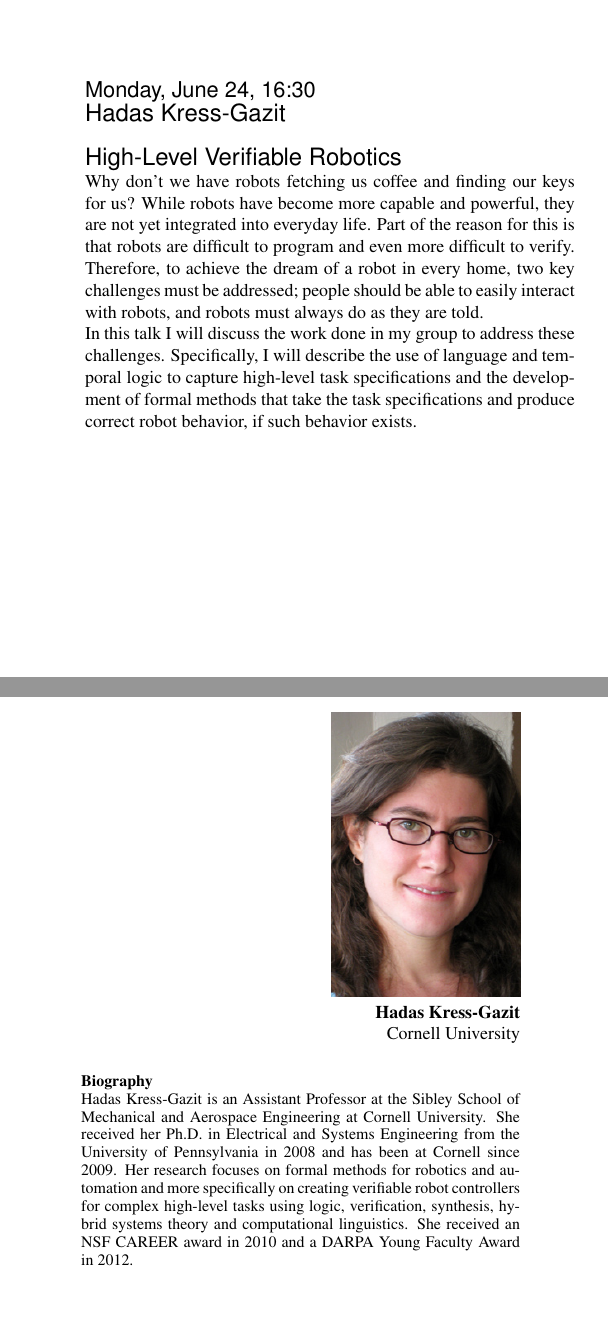
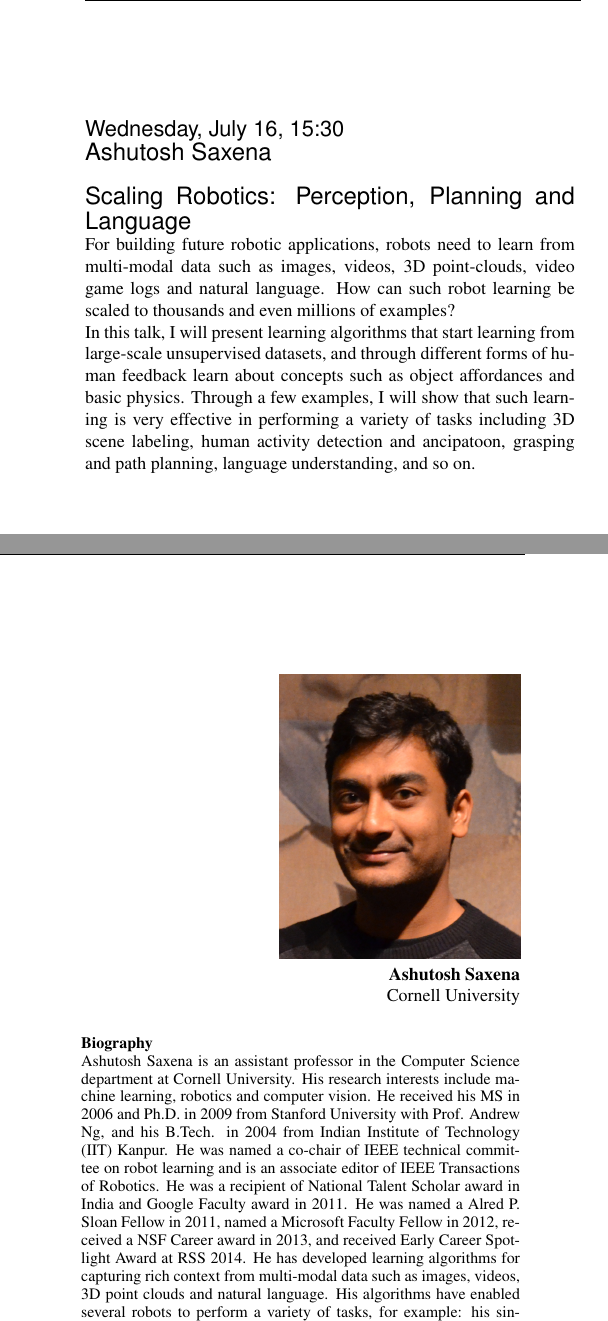
Before and after one commit to panjia1983/RSS2014booklet, a LaTeX thesis (booklet.tex, which reads tex/abstracts_invited.tex): two parts of the columns of page 16 of 54 before the commit and two parts of the columns of page 17 of 55 after it, joined at a grey line, cut at the place of the change. Compiled offline with pdfLaTeX.

Commit message:
spotlight

```diff
--- a/tex/abstracts_invited.tex
+++ b/tex/abstracts_invited.tex
@@ -106,11 +106,13 @@ Siddhartha Srinivasa is an Associate Professor at the Robotics Institute at Carn
 }
 
 
-\invitedTalk{Hadas Kress-Gazit}{High-Level Verifiable Robotics}{Cornell University}{Monday, June 24, 16:30}{kress-gazit.jpg}
+\invitedTalk{Ashutosh Saxena}{Scaling Robotics: Perception, Planning and Language}{Cornell University}{Wednesday, July 16, 15:30}{saxena.jpg}
 {
-Why don’t we have robots fetching us coffee and finding our keys for us? While robots have become more capable and powerful, they are not yet integrated into everyday life. Part of the reason for this is that robots are difficult to program and even more difficult to verify. Therefore, to achieve the dream of a robot in every home, two key challenges must be addressed; people should be able to easily interact with robots, and robots must always do as they are told.
+For building future robotic applications, robots need to learn from multi-modal data such as images, videos, 3D point-clouds, video game logs and natural language.  How can such robot learning be scaled to thousands and even millions of examples?
 
-In this talk I will discuss the work done in my group to address these challenges. Specifically, I will describe the use of language and temporal logic to capture high-level task specifications and the development of formal methods that take the task specifications and produce correct robot behavior, if such behavior exists.
+In this talk, I will present learning algorithms that start learning from large-scale unsupervised datasets, and through different forms of human feedback learn about concepts such as object affordances and basic physics.  Through a few examples, I will show that such learning is very effective in performing a variety of tasks including 3D scene labeling, human activity detection and ancipatoon, grasping and path planning, language understanding, and so on.
+
 }{
-Hadas Kress-Gazit is an Assistant Professor at the Sibley School of Mechanical and Aerospace Engineering at Cornell University. She received her Ph.D. in Electrical and Systems Engineering from the University of Pennsylvania in 2008 and has been at Cornell since 2009. Her research focuses on formal methods for robotics and automation and more specifically on creating verifiable robot controllers for complex high-level tasks using logic, verification, synthesis, hybrid systems theory and computational linguistics. She received an NSF CAREER award in 2010 and a DARPA Young Faculty Award in 2012.
+Ashutosh Saxena is an assistant professor in the Computer Science department at Cornell University. His research interests include machine learning, robotics and computer vision. He received his MS in 2006 and Ph.D. in 2009 from Stanford University with Prof. Andrew Ng, and his B.Tech. in 2004 from Indian Institute of Technology (IIT) Kanpur.  He was named a co-chair of IEEE technical committee on robot learning and is an associate editor of IEEE Transactions of Robotics. He was a recipient of National Talent Scholar award in India and Google Faculty award in 2011. He was named a Alred P. Sloan Fellow in 2011, named a Microsoft Faculty Fellow in 2012, received a NSF Career award in 2013, and received Early Career Spotlight Award at RSS 2014.
+He has developed learning algorithms for capturing rich context from multi-modal data such as images, videos, 3D point clouds and natural language.  His algorithms have enabled several robots to perform a variety of tasks, for example:  his single image depth estimation (Make3D) algorithm has enabled aerial robots to fly; his human behavior modeling algorithm (`hallucinating humans') has enabled robots to detect objects in 3D scenes, anticipate human actions, and underwrite non-prime financial lending; his co-active learning algorithm has enabled manipulators to plan user preferred motions.  His robots (such as STAIR, POLAR and Kodiak) perform household chores such as unload items from a dishwasher, arrange a disorganized house, and cook simple kitchen recipes. His work has received a lot of attention in the popular press such as the frontage of New York Times, BBC, ABC, New Scientist, Discovery Science, Wired Magazine and many others.
 }
```
Also changed, not shown: local_img/speakers/saxena.jpg (added), tex/abstracts_invited.tex (2 more changed lines).
